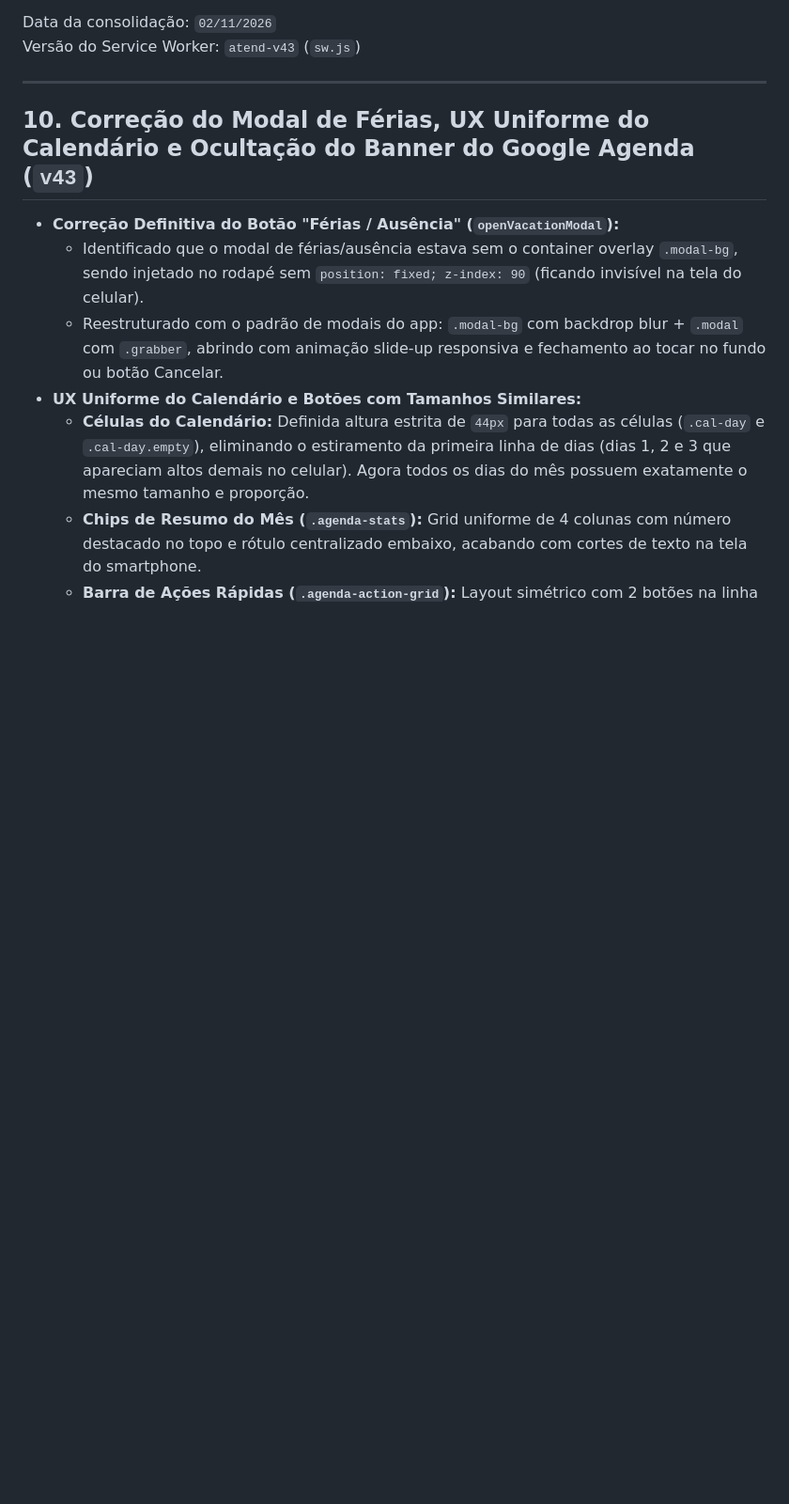
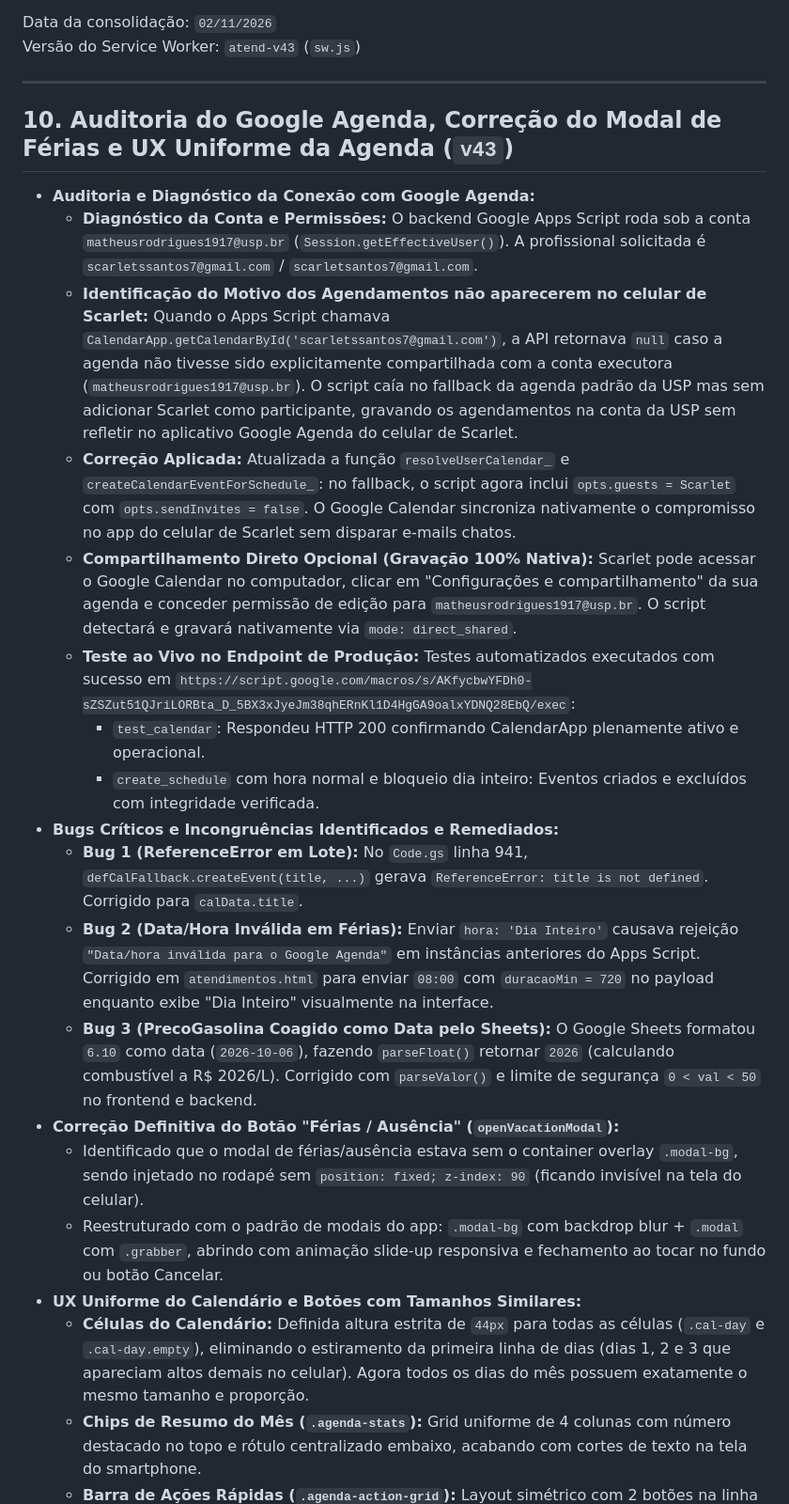
Before and after one commit to matheusdochapeu-hub/matheus-app-fisioterapia, a Markdown page: MEMORIA_ATUALIZACOES.md, the part around the change. Shown at 94% size. GitHub-like rendering; blank space fills up the shorter version.

```diff
--- a/MEMORIA_ATUALIZACOES.md
+++ b/MEMORIA_ATUALIZACOES.md
@@ -5,7 +5,19 @@ Versão do Service Worker: `atend-v43` (`sw.js`)
 
 ---
 
-## 10. Correção do Modal de Férias, UX Uniforme do Calendário e Ocultação do Banner do Google Agenda (`v43`)
+## 10. Auditoria do Google Agenda, Correção do Modal de Férias e UX Uniforme da Agenda (`v43`)
+- **Auditoria e Diagnóstico da Conexão com Google Agenda:**
+  - **Diagnóstico da Conta e Permissões:** O backend Google Apps Script roda sob a conta `matheusrodrigues1917@usp.br` (`Session.getEffectiveUser()`). A profissional solicitada é `scarletssantos7@gmail.com` / `scarletsantos7@gmail.com`.
+  - **Identificação do Motivo dos Agendamentos não aparecerem no celular de Scarlet:** Quando o Apps Script chamava `CalendarApp.getCalendarById('scarletssantos7@gmail.com')`, a API retornava `null` caso a agenda não tivesse sido explicitamente compartilhada com a conta executora (`matheusrodrigues1917@usp.br`). O script caía no fallback da agenda padrão da USP mas sem adicionar Scarlet como participante, gravando os agendamentos na conta da USP sem refletir no aplicativo Google Agenda do celular de Scarlet.
+  - **Correção Aplicada:** Atualizada a função `resolveUserCalendar_` e `createCalendarEventForSchedule_`: no fallback, o script agora inclui `opts.guests = Scarlet` com `opts.sendInvites = false`. O Google Calendar sincroniza nativamente o compromisso no app do celular de Scarlet sem disparar e-mails chatos.
+  - **Compartilhamento Direto Opcional (Gravação 100% Nativa):** Scarlet pode acessar o Google Calendar no computador, clicar em "Configurações e compartilhamento" da sua agenda e conceder permissão de edição para `matheusrodrigues1917@usp.br`. O script detectará e gravará nativamente via `mode: direct_shared`.
+  - **Teste ao Vivo no Endpoint de Produção:** Testes automatizados executados com sucesso em `https://script.google.com/macros/s/AKfycbwYFDh0-sZSZut51QJriLORBta_D_5BX3xJyeJm38qhERnKl1D4HgGA9oalxYDNQ28EbQ/exec`:
+    - `test_calendar`: Respondeu HTTP 200 confirmando CalendarApp plenamente ativo e operacional.
+    - `create_schedule` com hora normal e bloqueio dia inteiro: Eventos criados e excluídos com integridade verificada.
+- **Bugs Críticos e Incongruências Identificados e Remediados:**
+  - **Bug 1 (ReferenceError em Lote):** No `Code.gs` linha 941, `defCalFallback.createEvent(title, ...)` gerava `ReferenceError: title is not defined`. Corrigido para `calData.title`.
+  - **Bug 2 (Data/Hora Inválida em Férias):** Enviar `hora: 'Dia Inteiro'` causava rejeição `"Data/hora inválida para o Google Agenda"` em instâncias anteriores do Apps Script. Corrigido em `atendimentos.html` para enviar `08:00` com `duracaoMin = 720` no payload enquanto exibe "Dia Inteiro" visualmente na interface.
+  - **Bug 3 (PrecoGasolina Coagido como Data pelo Sheets):** O Google Sheets formatou `6.10` como data (`2026-10-06`), fazendo `parseFloat()` retornar `2026` (calculando combustível a R$ 2026/L). Corrigido com `parseValor()` e limite de segurança `0 < val < 50` no frontend e backend.
 - **Correção Definitiva do Botão "Férias / Ausência" (`openVacationModal`):**
   - Identificado que o modal de férias/ausência estava sem o container overlay `.modal-bg`, sendo injetado no rodapé sem `position: fixed; z-index: 90` (ficando invisível na tela do celular).
   - Reestruturado com o padrão de modais do app: `.modal-bg` com backdrop blur + `.modal` com `.grabber`, abrindo com animação slide-up responsiva e fechamento ao tocar no fundo ou botão Cancelar.
```
